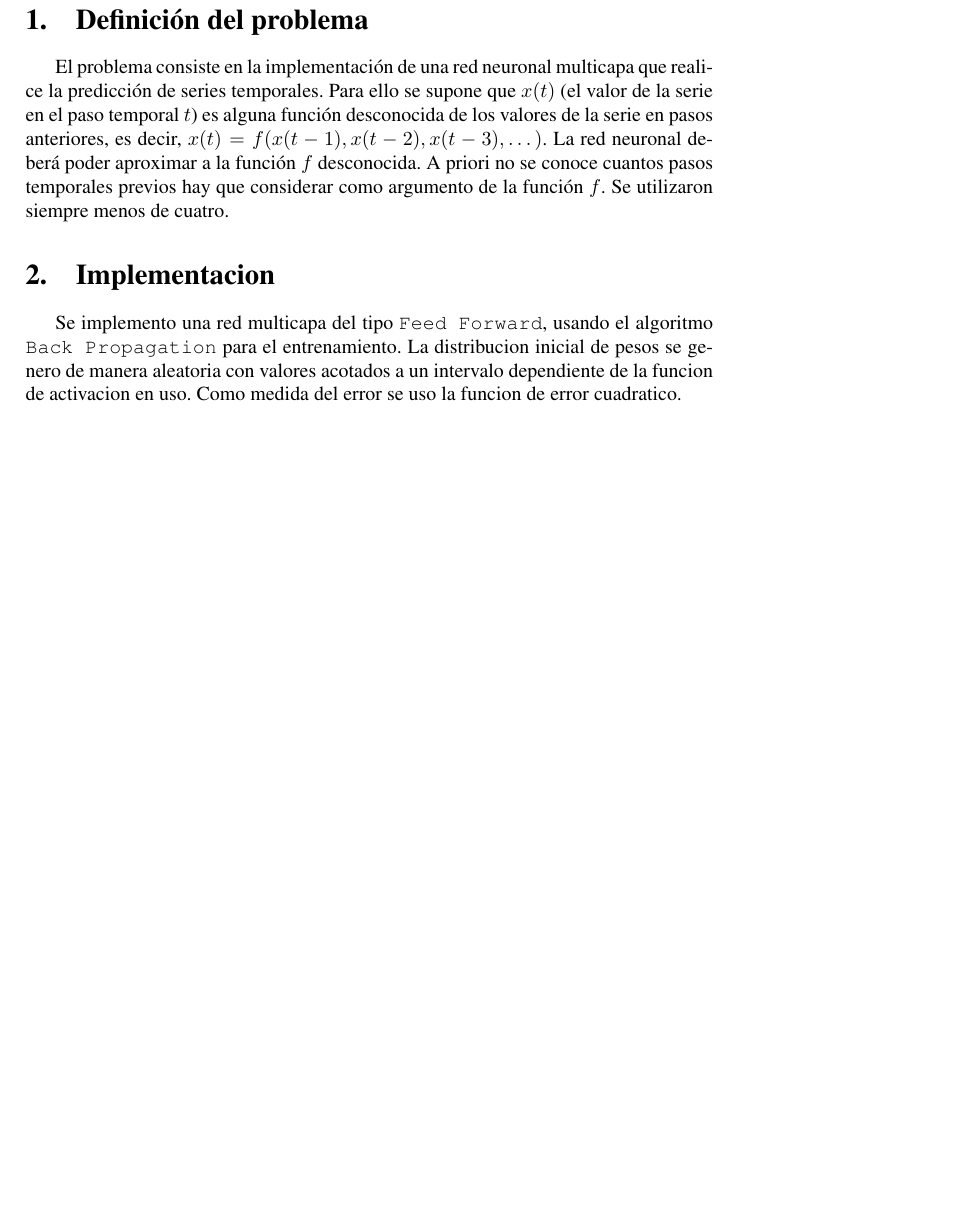
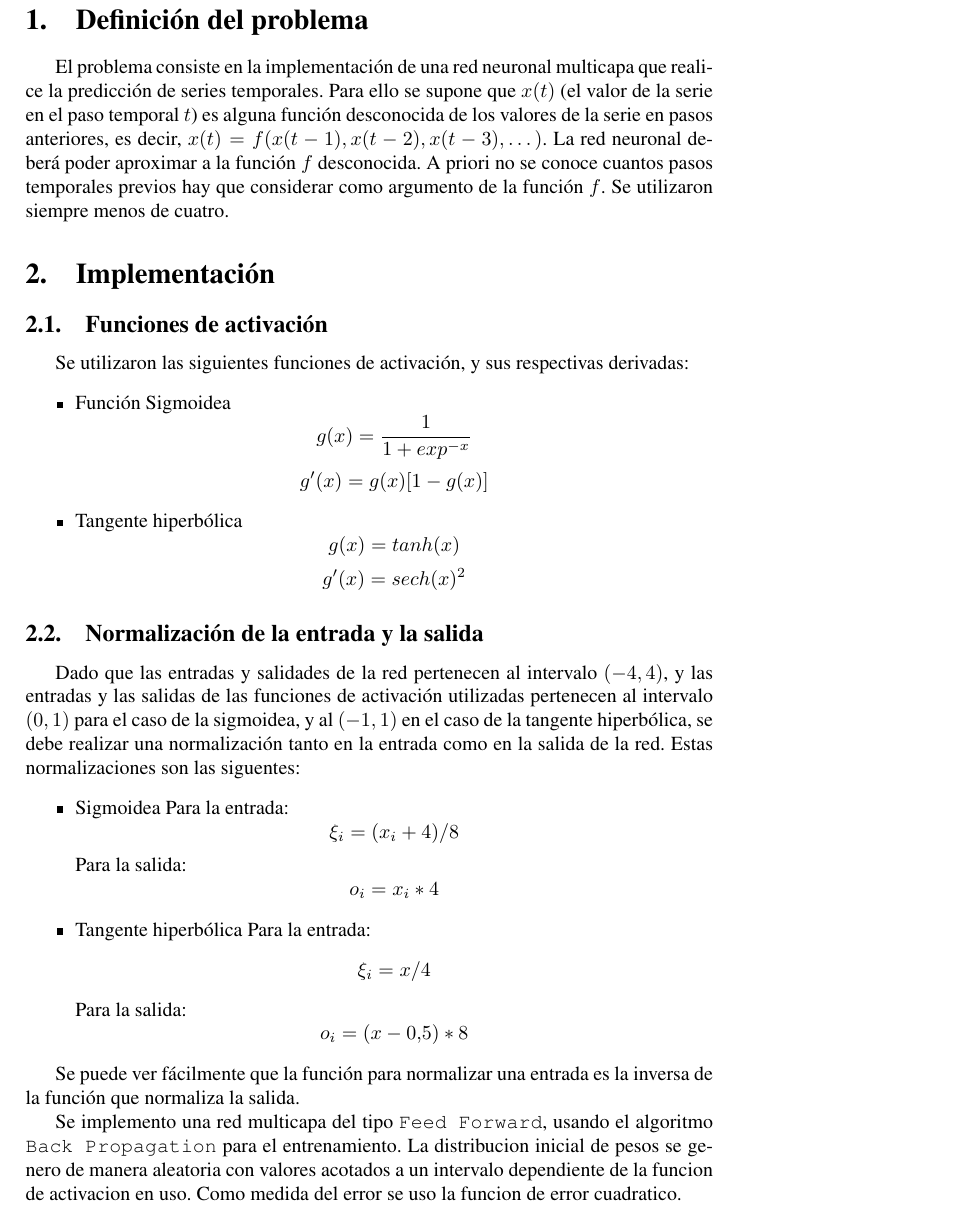
Before and after one commit to Podenniy/sia-2013-1c, a LaTeX document (TP2/doc/informefinal.tex): part of page 2 of 3 before the commit and part of page 2 of 4 after it, cut so that both start at the same text, the shorter picture padded with empty space. Compiled offline with pdfLaTeX.

Commit message:
Added subsections about activation functions and i/o normalization.

```diff
--- a/TP2/doc/informefinal.tex
+++ b/TP2/doc/informefinal.tex
@@ -95,7 +95,36 @@ serie en el paso temporal $t$) es alguna función desconocida de los valores de
 La red neuronal deberá poder aproximar a la función $f$ desconocida. A priori no se conoce cuantos pasos temporales previos hay que considerar como argumento
 de la función $f$. Se utilizaron siempre menos de cuatro.
 
-\section{Implementacion}
+\section{Implementación}
+
+    \subsection{Funciones de activación}
+    Se utilizaron las siguientes funciones de activación, y sus respectivas derivadas:
+
+    \begin{itemize}
+        \item Función Sigmoidea
+            \[ g(x) = \dfrac{1}{1 + exp^{-x}} \]
+            \[ g'(x) = g(x)[1 - g(x)]\]
+        \item Tangente hiperbólica
+            \[ g(x) = tanh(x) \]
+            \[ g'(x) = sech(x)^{2} \]
+    \end{itemize}
+
+    \subsection{Normalización de la entrada y la salida}
+
+        Dado que las entradas y salidades de la red pertenecen al intervalo $(-4, 4)$, y las entradas y las salidas de las funciones de activación utilizadas
+        pertenecen al intervalo $(0,1)$ para el caso de la sigmoidea, y al $(-1,1)$ en el caso de la tangente hiperbólica, se debe realizar una normalización
+        tanto en la entrada como en la salida de la red. Estas normalizaciones son las siguentes:
+
+        \begin{itemize}
+            \item Sigmoidea
+                Para la entrada: \[ \xi_{i} = (x_{i} + 4) / 8 \]
+                Para la salida: \[ o_{i} = x_{i} * 4 \]
+            \item Tangente hiperbólica
+                Para la entrada: \[ \xi_{i} = x / 4 \]
+                Para la salida: \[ o_{i} = (x - 0.5) * 8 \]
+        \end{itemize}
+
+        Se puede ver fácilmente que la función para normalizar una entrada es la inversa de la función que normaliza la salida.
 
 Se implemento una red multicapa del tipo \texttt{Feed Forward}, usando el algoritmo \texttt{Back Propagation} para el entrenamiento. La distribucion inicial de pesos se genero de manera aleatoria con valores acotados a un intervalo dependiente de la funcion de activacion en uso. Como medida del error se uso la funcion de error cuadratico.
 
```
Also changed, not shown: TP2/doc/informefinal.tex (1 more changed lines).
